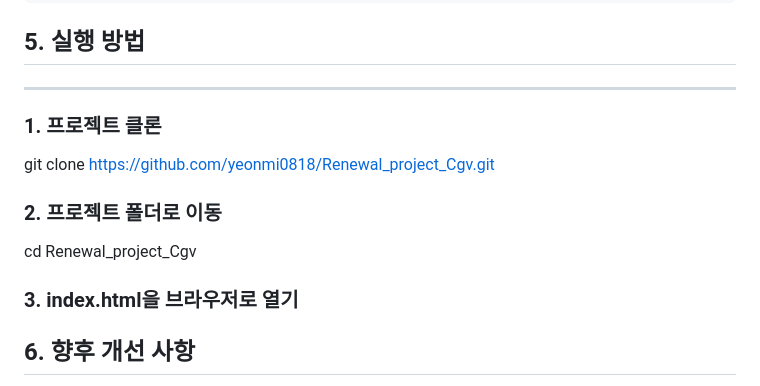
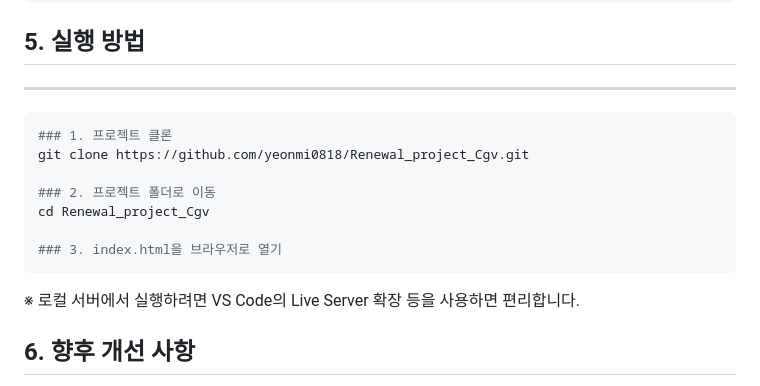
Before and after one commit to yeonmi0818/Renewal_project_Cgv-main, a Markdown page: README.md, the part around one of its changes. Rendered like a GitHub page.

````diff
--- a/README.md
+++ b/README.md
@@ -106,6 +106,7 @@ Renewal_project_Cgv/<br>
 
 ## 5. 실행 방법
 ---------------------------
+```bash
 ### 1. 프로젝트 클론
 git clone https://github.com/yeonmi0818/Renewal_project_Cgv.git
 
@@ -113,6 +114,8 @@ git clone https://github.com/yeonmi0818/Renewal_project_Cgv.git
 cd Renewal_project_Cgv
 
 ### 3. index.html을 브라우저로 열기
+```
+※ 로컬 서버에서 실행하려면 VS Code의 Live Server 확장 등을 사용하면 편리합니다.
 
 ## 6. 향후 개선 사항
 + CSS 변수/SCSS 적용으로 유지보수성 강화
````
Also changed, not shown: other parts of README.md (+40 -7 lines).
